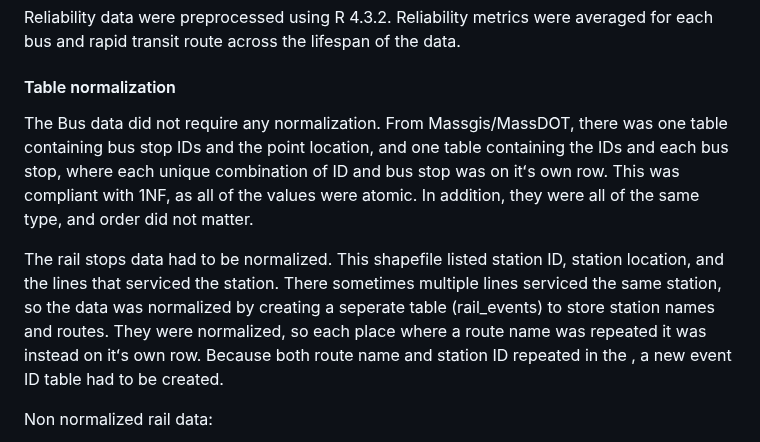
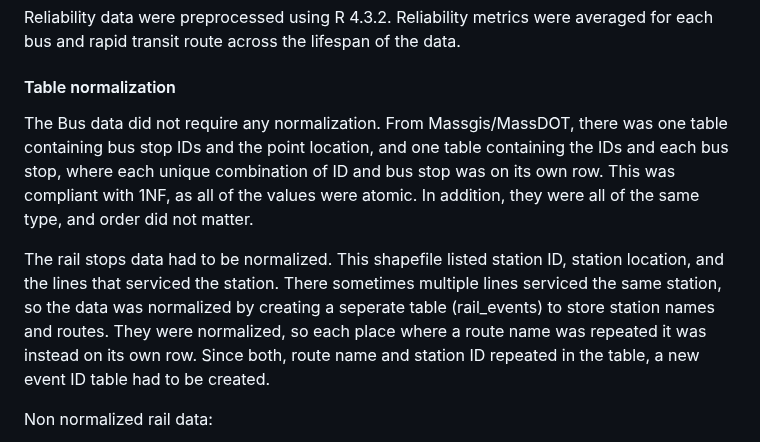
Before and after one commit to RoryCSCI120/PublicTransit, a Markdown page: README.md, the part around the change. GitHub-like rendering.

```diff
--- a/README.md
+++ b/README.md
@@ -38,12 +38,12 @@ Reliability data were preprocessed using R 4.3.2. Reliability metrics were avera
 
 
 #### Table normalization
-The Bus data did not require any normalization. From Massgis/MassDOT, there was one table containing bus stop IDs and the point location, and one table containing the IDs and each bus stop, where each unique combination of ID and bus stop was on itʻs own row. This was compliant with 1NF, as all of the values were atomic. In addition, they were all of the same type, and order did not matter.
+The Bus data did not require any normalization. From Massgis/MassDOT, there was one table containing bus stop IDs and the point location, and one table containing the IDs and each bus stop, where each unique combination of ID and bus stop was on its own row. This was compliant with 1NF, as all of the values were atomic. In addition, they were all of the same type, and order did not matter.
 
 The rail stops data had to be normalized.
 This shapefile listed station ID, station location, and the lines that serviced the station.
 There sometimes multiple lines serviced the same station, so the data was normalized by creating a seperate table (rail_events) to store station names and routes.
-They were normalized, so each place where a route name was repeated it was instead on itʻs own row. Because both route name and station ID repeated in the , a new event ID table had to be created.
+They were normalized, so each place where a route name was repeated it was instead on its own row. Since both, route name and station ID repeated in the table, a new event ID table had to be created.
 
 Non normalized rail data:
 
```
